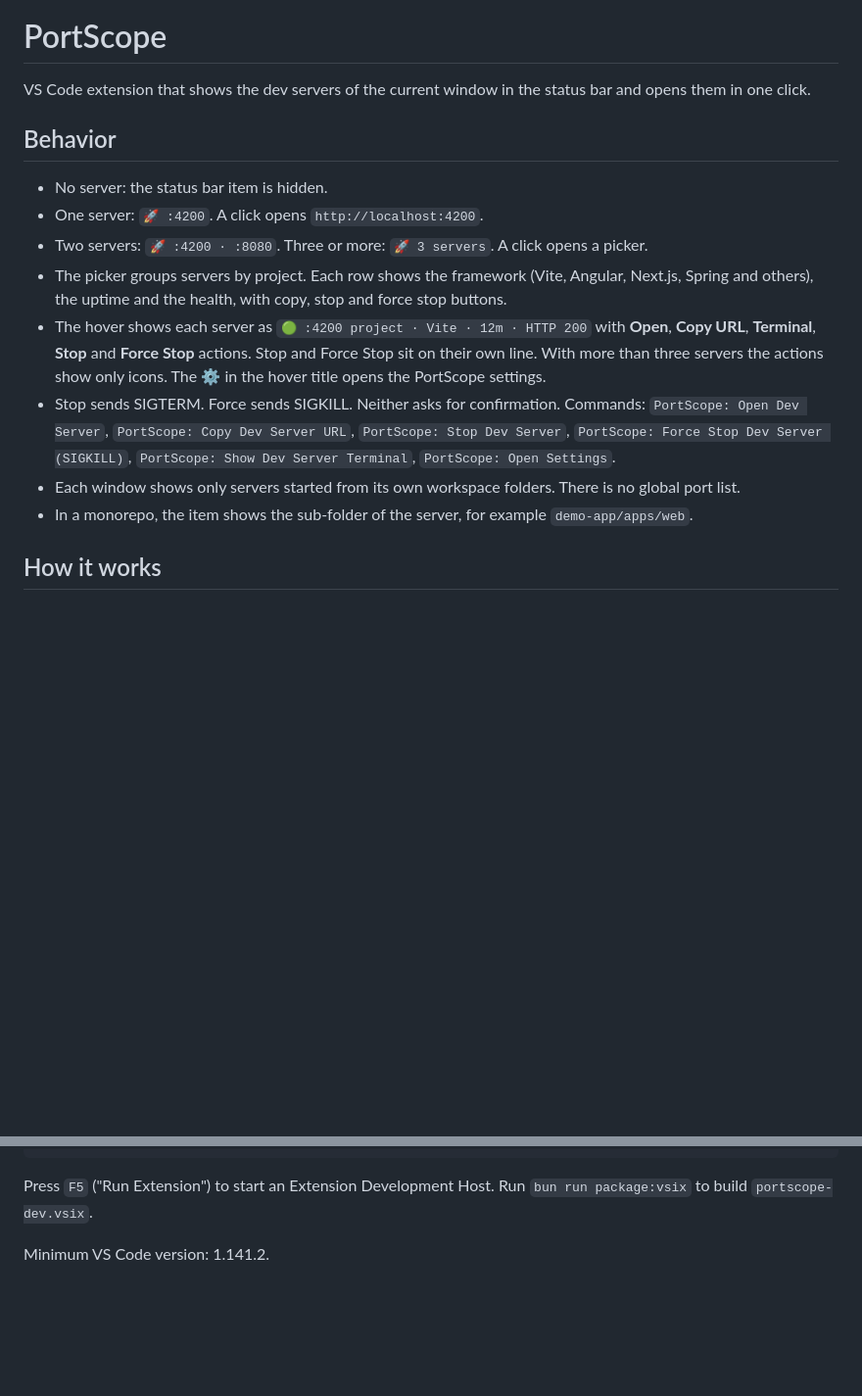
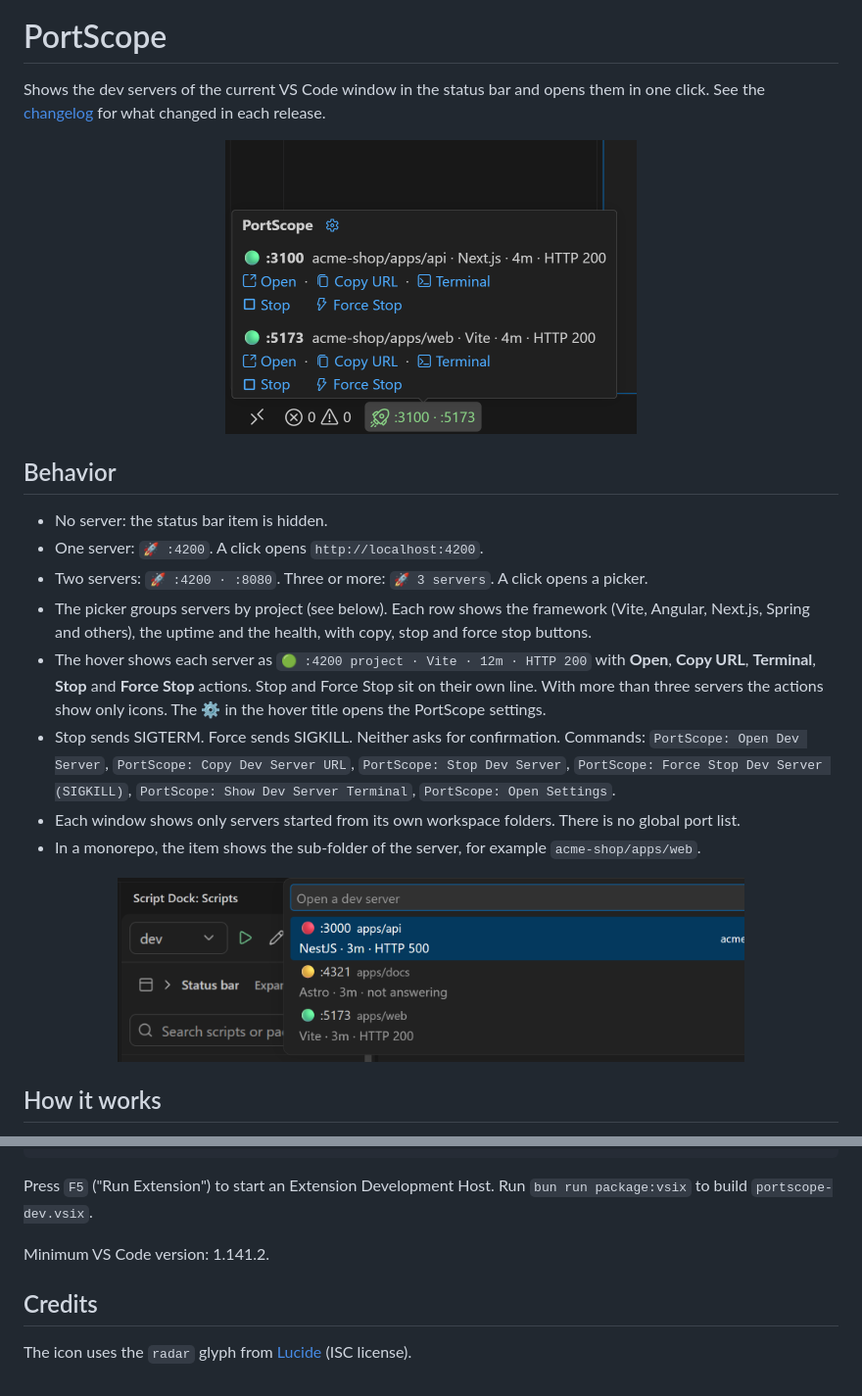
Before and after one commit to denizguzel/portscope, a Markdown page: README.md, 2 parts joined by grey strips. Shown at 98% size. GitHub-like rendering; pictures changed too: docs/images/hover.png (added), docs/images/picker.png (added); blank space fills up the shorter version.

Commit message:
docs: add screenshots and refresh README

```diff
--- a/README.md
+++ b/README.md
@@ -1,17 +3,21 @@
 # PortScope
 
-VS Code extension that shows the dev servers of the current window in the status bar and opens them in one click.
+Shows the dev servers of the current VS Code window in the status bar and opens them in one click. See the [changelog](CHANGELOG.md) for what changed in each release.
+
+<p align="center"><img src="docs/images/hover.png" alt="PortScope hover with two healthy dev servers" width="420"></p>
 
 ## Behavior
 
 - No server: the status bar item is hidden.
 - One server: `🚀 :4200`. A click opens `http://localhost:4200`.
 - Two servers: `🚀 :4200 · :8080`. Three or more: `🚀 3 servers`. A click opens a picker.
-- The picker groups servers by project. Each row shows the framework (Vite, Angular, Next.js, Spring and others), the uptime and the health, with copy, stop and force stop buttons.
+- The picker groups servers by project (see below). Each row shows the framework (Vite, Angular, Next.js, Spring and others), the uptime and the health, with copy, stop and force stop buttons.
 - The hover shows each server as `🟢 :4200 project · Vite · 12m · HTTP 200` with **Open**, **Copy URL**, **Terminal**, **Stop** and **Force Stop** actions. Stop and Force Stop sit on their own line. With more than three servers the actions show only icons. The ⚙ in the hover title opens the PortScope settings.
 - Stop sends SIGTERM. Force sends SIGKILL. Neither asks for confirmation. Commands: `PortScope: Open Dev Server`, `PortScope: Copy Dev Server URL`, `PortScope: Stop Dev Server`, `PortScope: Force Stop Dev Server (SIGKILL)`, `PortScope: Show Dev Server Terminal`, `PortScope: Open Settings`.
 - Each window shows only servers started from its own workspace folders. There is no global port list.
-- In a monorepo, the item shows the sub-folder of the server, for example `demo-app/apps/web`.
+- In a monorepo, the item shows the sub-folder of the server, for example `acme-shop/apps/web`.
+
+<p align="center"><img src="docs/images/picker.png" alt="PortScope picker listing three dev servers" width="640"></p>
 
 ## How it works
 
@@ -67,3 +77,7 @@ bun run build
 Press `F5` ("Run Extension") to start an Extension Development Host. Run `bun run package:vsix` to build `portscope-dev.vsix`.
 
 Minimum VS Code version: 1.141.2.
+
+## Credits
+
+The icon uses the `radar` glyph from [Lucide](https://lucide.dev) (ISC license).
```
Also changed, not shown: other parts of README.md (+6 -0 lines), docs/images/health-states.png (added), docs/images/settings.png (added), 1 other file.
